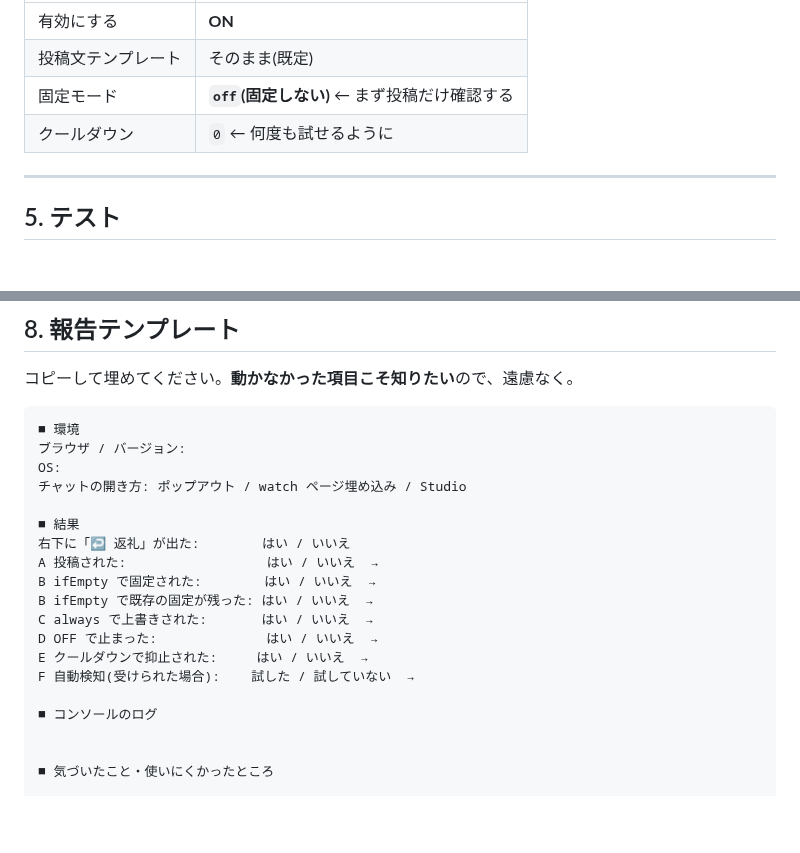
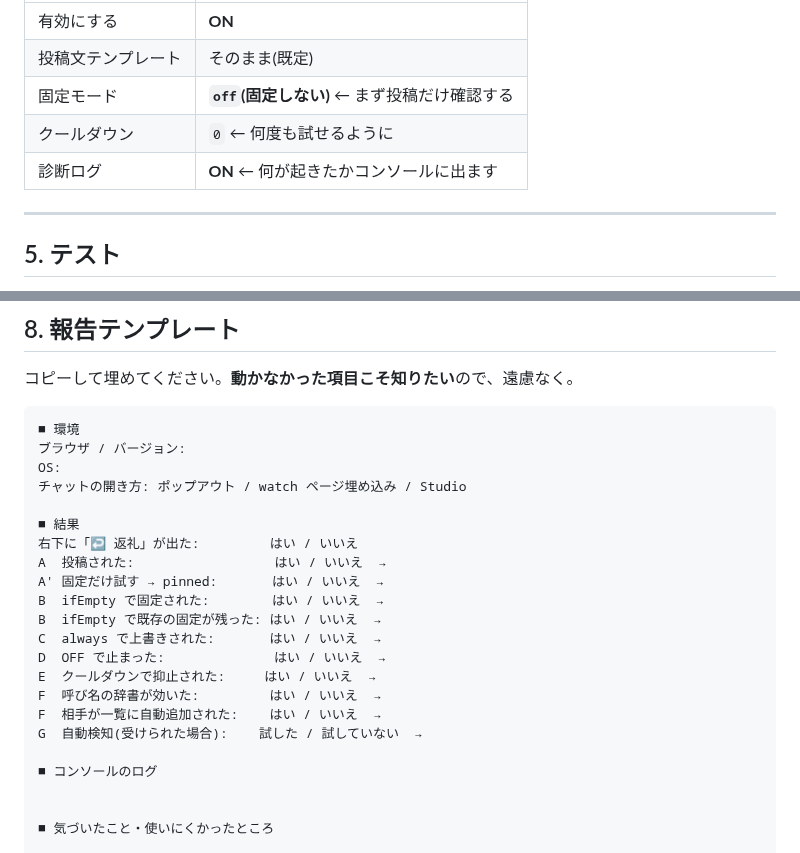
Before and after one commit to max-enterme/shoutlink, a Markdown page: docs/for-testers.md, 2 parts joined by grey strips. Rendered like a GitHub page; blank space fills up the shorter version.

```diff
--- a/docs/for-testers.md
+++ b/docs/for-testers.md
@@ -66,6 +68,7 @@ YouTube のライブ配信で**他のチャンネルからライブリダイレ
 | 投稿文テンプレート | そのまま(既定) |
 | 固定モード | **`off`(固定しない)** ← まず投稿だけ確認する |
 | クールダウン | `0` ← 何度も試せるように |
+| 診断ログ | **ON** ← 何が起きたかコンソールに出ます |
 
 ---
 
@@ -218,14 +249,17 @@ OS:
 チャットの開き方: ポップアウト / watch ページ埋め込み / Studio
 
 ■ 結果
-右下に「↩ 返礼」が出た:        はい / いいえ
-A 投稿された:                  はい / いいえ  →
-B ifEmpty で固定された:        はい / いいえ  →
-B ifEmpty で既存の固定が残った: はい / いいえ  →
-C always で上書きされた:       はい / いいえ  →
-D OFF で止まった:              はい / いいえ  →
-E クールダウンで抑止された:     はい / いいえ  →
-F 自動検知(受けられた場合):    試した / 試していない  →
+右下に「↩ 返礼」が出た:         はい / いいえ
+A  投稿された:                  はい / いいえ  →
+A' 固定だけ試す → pinned:       はい / いいえ  →
+B  ifEmpty で固定された:        はい / いいえ  →
+B  ifEmpty で既存の固定が残った: はい / いいえ  →
+C  always で上書きされた:       はい / いいえ  →
+D  OFF で止まった:              はい / いいえ  →
+E  クールダウンで抑止された:     はい / いいえ  →
+F  呼び名の辞書が効いた:         はい / いいえ  →
+F  相手が一覧に自動追加された:    はい / いいえ  →
+G  自動検知(受けられた場合):    試した / 試していない  →
 
 ■ コンソールのログ
 
```
Also changed, not shown: other parts of docs/for-testers.md (+37 -7 lines).
